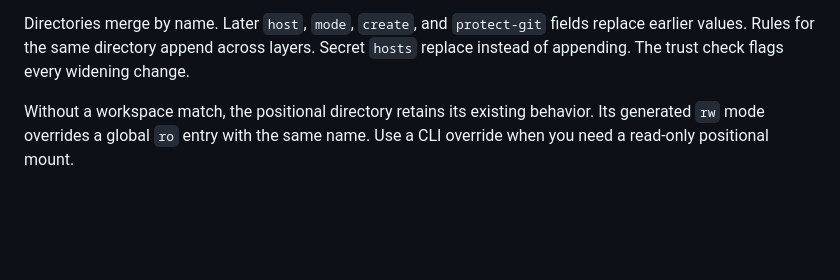
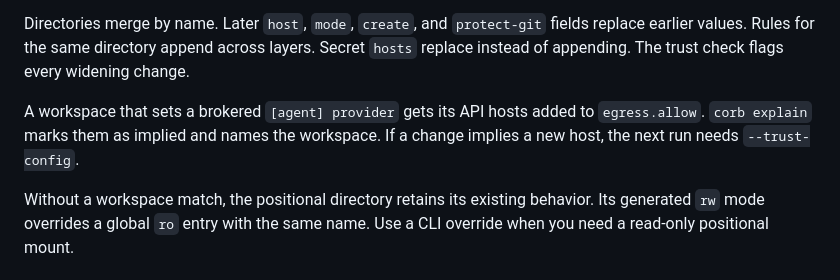
Before and after one commit to darccio/corb, a Markdown page: docs/workspaces.md, the part around the change. GitHub-like rendering; blank space fills up the shorter version.

Commit message:
docs(config): describe workspace implied host sources
Keep ADR 0013's status and source description current.

Assisted-By: GPT-6

```diff
--- a/docs/workspaces.md
+++ b/docs/workspaces.md
@@ -76,6 +76,10 @@ Scalars replace. This covers VM settings, provider, model, policy, and Git push
 Directories merge by name. Later `host`, `mode`, `create`, and `protect-git` fields replace earlier values.
 Rules for the same directory append across layers. Secret `hosts` replace instead of appending.
 The trust check flags every widening change.
+
+A workspace that sets a brokered `[agent] provider` gets its API hosts added to `egress.allow`.
+`corb explain` marks them as implied and names the workspace.
+If a change implies a new host, the next run needs `--trust-config`.
 
 Without a workspace match, the positional directory retains its existing behavior.
 Its generated `rw` mode overrides a global `ro` entry with the same name.
```
Also changed, not shown: docs/adr/0013-workspaces-as-directories-shared-like-dotfiles.md (+2 -2 lines), docs/configuration.md (+2 -0 lines).
